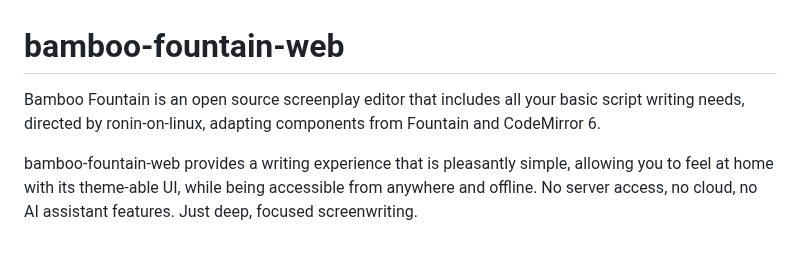
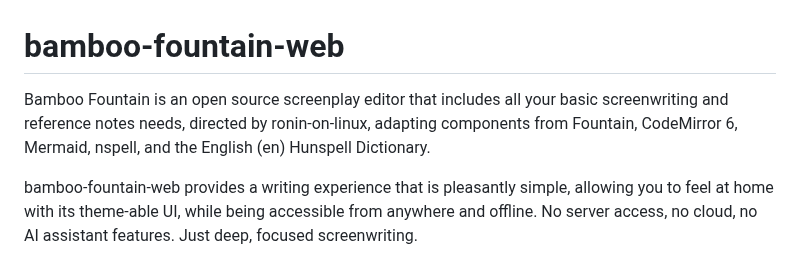
Before and after one commit to ronin-on-linux/bamboo-fountain-web, a Markdown page: README.md, the part around the change. GitHub-like rendering.

Commit message:
Enhance README with updated project details
Updated project description to include additional features and components.

```diff
--- a/README.md
+++ b/README.md
@@ -1,5 +1,5 @@
 # bamboo-fountain-web
-Bamboo Fountain is an open source screenplay editor that includes all your basic script writing needs, directed by ronin-on-linux, adapting components from Fountain and CodeMirror 6.
+Bamboo Fountain is an open source screenplay editor that includes all your basic screenwriting and reference notes needs, directed by ronin-on-linux, adapting components from Fountain, CodeMirror 6, Mermaid, nspell, and the English (en) Hunspell Dictionary.
 
 bamboo-fountain-web provides a writing experience that is pleasantly simple, allowing you to feel at home with its theme-able UI, while being accessible from anywhere and offline. No server access, no cloud, no AI assistant features. Just deep, focused screenwriting.
 
```
